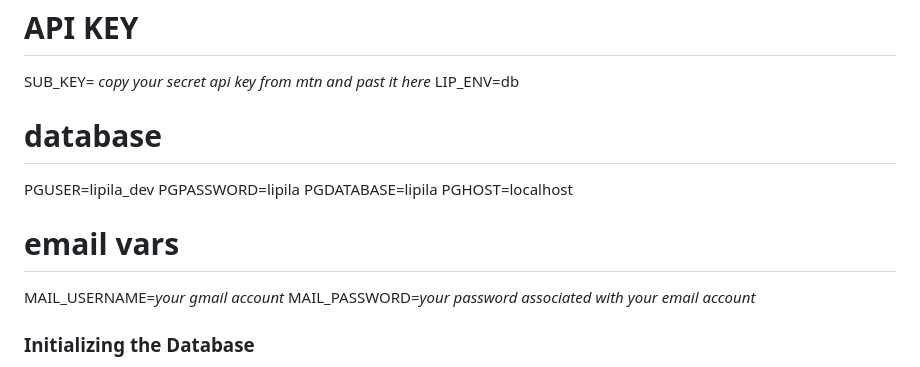
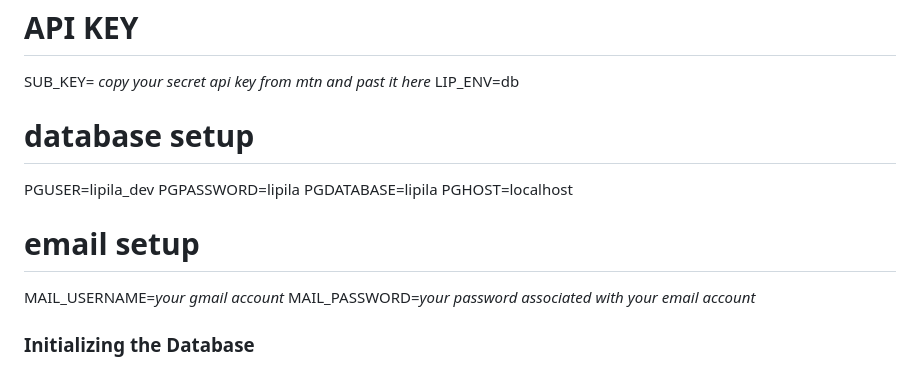
Before and after one commit to sangwani-coder/lipila-fullstack-flask, a Markdown page: README.md, the part around one of its changes. Drawn GitHub-style.

Commit message:
Fix typos

```diff
--- a/README.md
+++ b/README.md
@@ -62,13 +62,13 @@ Navigate into the project directory and make a copy of the example environment v
 SUB_KEY= _copy your secret api key from mtn and past it here_
 LIP_ENV=db
 
-# database
+# database setup
 PGUSER=lipila_dev
 PGPASSWORD=lipila
 PGDATABASE=lipila
 PGHOST=localhost
 
-# email vars
+# email setup
 MAIL_USERNAME=_your gmail account_
 MAIL_PASSWORD=_your password associated with your email account_
 
```
Also changed, not shown: other parts of README.md (+1 -1 lines).
